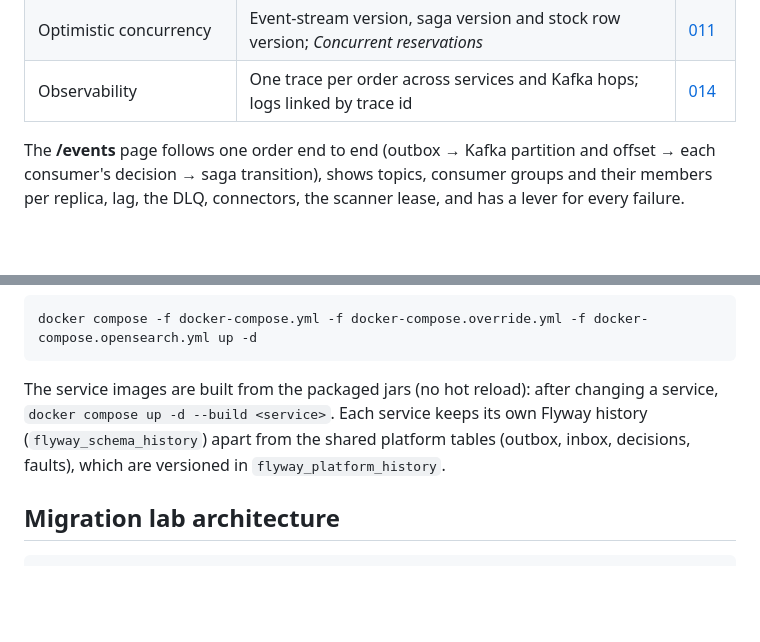
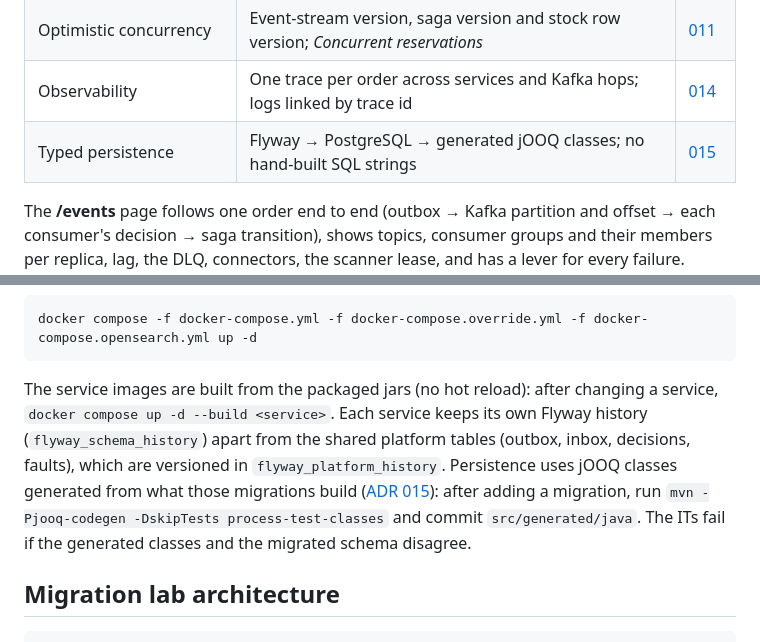
Before and after one commit to karimalihussein/zeroshift, a Markdown page: README.md, 2 parts joined by grey strips. Rendered like a GitHub page; blank space fills up the shorter version.

````diff
--- a/README.md
+++ b/README.md
@@ -69,6 +69,7 @@ OpenTelemetry agent in every JVM ─► collector ─► Tempo · Loki;  Prometh
 | Distributed lock with fencing | PostgreSQL lease with a fencing token checked inside the guarded transaction | [013](docs/decisions/013-lease-with-fencing-tokens.md) |
 | Optimistic concurrency | Event-stream version, saga version and stock row version; *Concurrent reservations* | [011](docs/decisions/011-event-sourcing-and-cqrs.md) |
 | Observability | One trace per order across services and Kafka hops; logs linked by trace id | [014](docs/decisions/014-observability.md) |
+| Typed persistence | Flyway → PostgreSQL → generated jOOQ classes; no hand-built SQL strings | [015](docs/decisions/015-jooq-persistence.md) |
 
 The **/events** page follows one order end to end (outbox → Kafka partition and offset → each consumer's decision → saga transition), shows topics, consumer groups and their members per replica, lag, the DLQ, connectors, the scanner lease, and has a lever for every failure. [docs/event-lab-drills.md](docs/event-lab-drills.md) walks through each drill.
 
@@ -87,7 +88,7 @@ OpenSearch is optional, for full-text log search (about 1.5 GB more; OpenSearch
 docker compose -f docker-compose.yml -f docker-compose.override.yml -f docker-compose.opensearch.yml up -d
 ```
 
-The service images are built from the packaged jars (no hot reload): after changing a service, `docker compose up -d --build <service>`. Each service keeps its own Flyway history (`flyway_schema_history`) apart from the shared platform tables (outbox, inbox, decisions, faults), which are versioned in `flyway_platform_history`.
+The service images are built from the packaged jars (no hot reload): after changing a service, `docker compose up -d --build <service>`. Each service keeps its own Flyway history (`flyway_schema_history`) apart from the shared platform tables (outbox, inbox, decisions, faults), which are versioned in `flyway_platform_history`. Persistence uses jOOQ classes generated from what those migrations build ([ADR 015](docs/decisions/015-jooq-persistence.md)): after adding a migration, run `mvn -Pjooq-codegen -DskipTests process-test-classes` and commit `src/generated/java`. The ITs fail if the generated classes and the migrated schema disagree.
 
 ## Migration lab architecture
 
````
Also changed, not shown: docs/decisions/015-jooq-persistence.md (added, +56 -0 lines), docs/distributed-lab-plan.md (+4 -1 lines).
